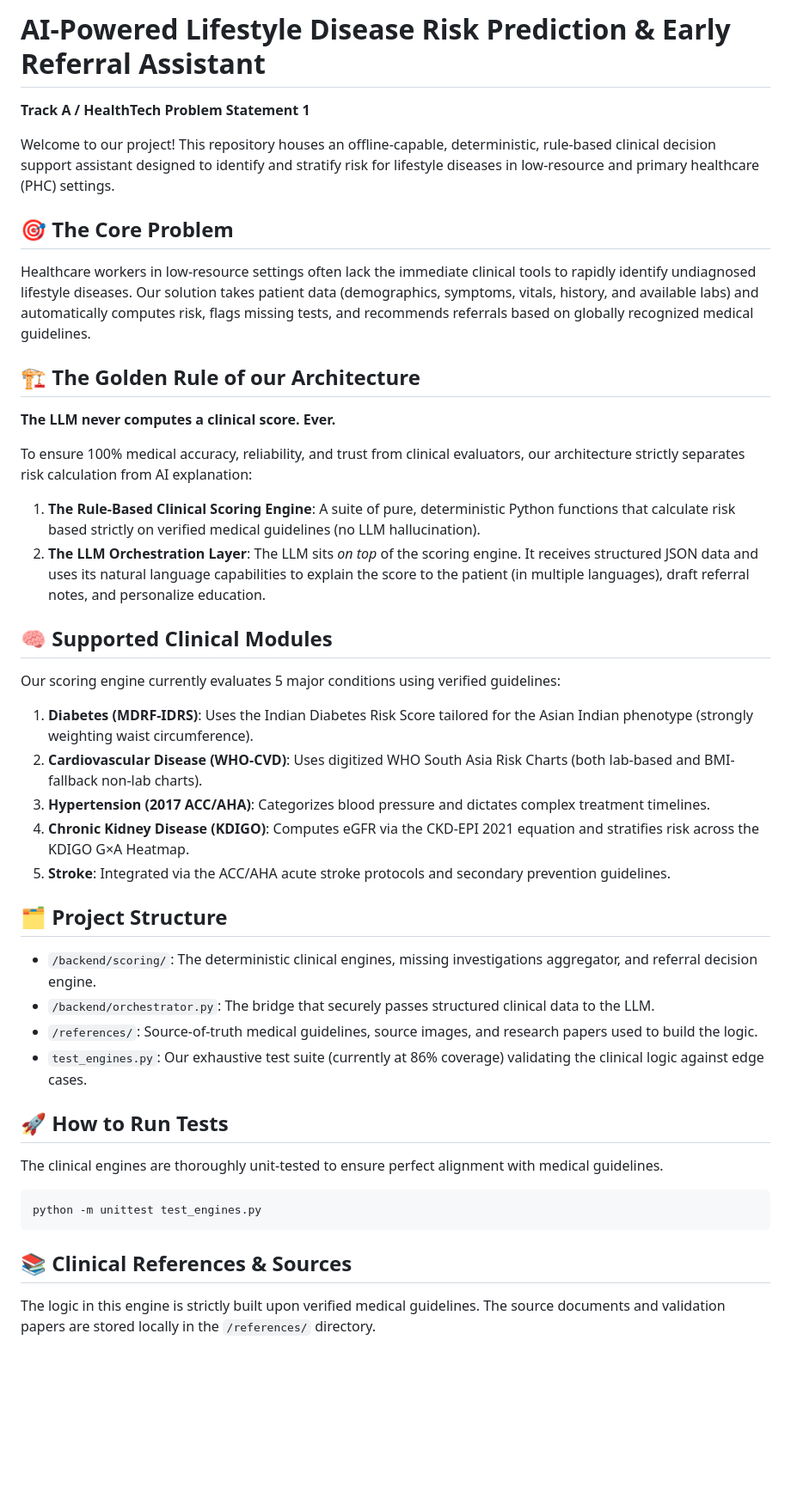
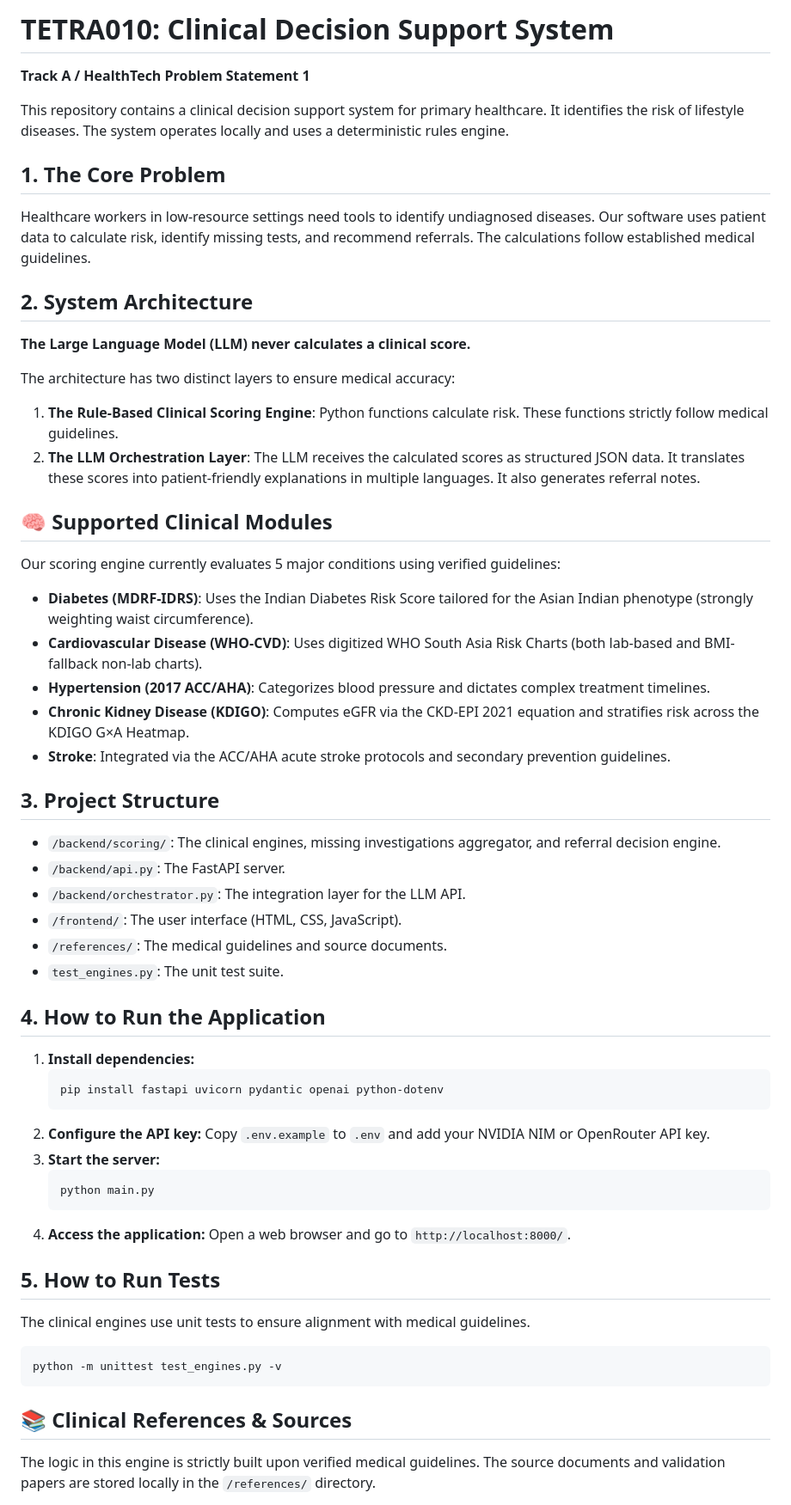
Before and after one commit to CodeMeAbhishek/TETRA010, a Markdown page: README.md, the part around the change. Shown at 86% size. GitHub-like rendering; blank space fills up the shorter version.

Commit message:
Readme updated and preserved modules/references

````diff
--- a/README.md
+++ b/README.md
@@ -1,40 +1,59 @@
-# AI-Powered Lifestyle Disease Risk Prediction & Early Referral Assistant
+# TETRA010: Clinical Decision Support System
 
 **Track A / HealthTech Problem Statement 1**
 
-Welcome to our project! This repository houses an offline-capable, deterministic, rule-based clinical decision support assistant designed to identify and stratify risk for lifestyle diseases in low-resource and primary healthcare (PHC) settings.
+This repository contains a clinical decision support system for primary healthcare. It identifies the risk of lifestyle diseases. The system operates locally and uses a deterministic rules engine.
 
-## 🎯 The Core Problem
-Healthcare workers in low-resource settings often lack the immediate clinical tools to rapidly identify undiagnosed lifestyle diseases. Our solution takes patient data (demographics, symptoms, vitals, history, and available labs) and automatically computes risk, flags missing tests, and recommends referrals based on globally recognized medical guidelines.
+## 1. The Core Problem
+Healthcare workers in low-resource settings need tools to identify undiagnosed diseases. Our software uses patient data to calculate risk, identify missing tests, and recommend referrals. The calculations follow established medical guidelines.
 
-## 🏗️ The Golden Rule of our Architecture
-**The LLM never computes a clinical score. Ever.**
+## 2. System Architecture
+**The Large Language Model (LLM) never calculates a clinical score.**
 
-To ensure 100% medical accuracy, reliability, and trust from clinical evaluators, our architecture strictly separates risk calculation from AI explanation:
-1. **The Rule-Based Clinical Scoring Engine**: A suite of pure, deterministic Python functions that calculate risk based strictly on verified medical guidelines (no LLM hallucination).
-2. **The LLM Orchestration Layer**: The LLM sits *on top* of the scoring engine. It receives structured JSON data and uses its natural language capabilities to explain the score to the patient (in multiple languages), draft referral notes, and personalize education.
+The architecture has two distinct layers to ensure medical accuracy:
+1. **The Rule-Based Clinical Scoring Engine**: Python functions calculate risk. These functions strictly follow medical guidelines.
+2. **The LLM Orchestration Layer**: The LLM receives the calculated scores as structured JSON data. It translates these scores into patient-friendly explanations in multiple languages. It also generates referral notes.
 
 ## 🧠 Supported Clinical Modules
+
 Our scoring engine currently evaluates 5 major conditions using verified guidelines:
-1. **Diabetes (MDRF-IDRS)**: Uses the Indian Diabetes Risk Score tailored for the Asian Indian phenotype (strongly weighting waist circumference).
-2. **Cardiovascular Disease (WHO-CVD)**: Uses digitized WHO South Asia Risk Charts (both lab-based and BMI-fallback non-lab charts).
-3. **Hypertension (2017 ACC/AHA)**: Categorizes blood pressure and dictates complex treatment timelines.
-4. **Chronic Kidney Disease (KDIGO)**: Computes eGFR via the CKD-EPI 2021 equation and stratifies risk across the KDIGO G×A Heatmap.
-5. **Stroke**: Integrated via the ACC/AHA acute stroke protocols and secondary prevention guidelines.
 
-## 🗂️ Project Structure
-* `/backend/scoring/`: The deterministic clinical engines, missing investigations aggregator, and referral decision engine.
-* `/backend/orchestrator.py`: The bridge that securely passes structured clinical data to the LLM.
-* `/references/`: Source-of-truth medical guidelines, source images, and research papers used to build the logic.
-* `test_engines.py`: Our exhaustive test suite (currently at 86% coverage) validating the clinical logic against edge cases.
+- **Diabetes (MDRF-IDRS)**: Uses the Indian Diabetes Risk Score tailored for the Asian Indian phenotype (strongly weighting waist circumference).
+- **Cardiovascular Disease (WHO-CVD)**: Uses digitized WHO South Asia Risk Charts (both lab-based and BMI-fallback non-lab charts).
+- **Hypertension (2017 ACC/AHA)**: Categorizes blood pressure and dictates complex treatment timelines.
+- **Chronic Kidney Disease (KDIGO)**: Computes eGFR via the CKD-EPI 2021 equation and stratifies risk across the KDIGO G×A Heatmap.
+- **Stroke**: Integrated via the ACC/AHA acute stroke protocols and secondary prevention guidelines.
 
-## 🚀 How to Run Tests
-The clinical engines are thoroughly unit-tested to ensure perfect alignment with medical guidelines.
+## 3. Project Structure
+- `/backend/scoring/`: The clinical engines, missing investigations aggregator, and referral decision engine.
+- `/backend/api.py`: The FastAPI server.
+- `/backend/orchestrator.py`: The integration layer for the LLM API.
+- `/frontend/`: The user interface (HTML, CSS, JavaScript).
+- `/references/`: The medical guidelines and source documents.
+- `test_engines.py`: The unit test suite.
+
+## 4. How to Run the Application
+1. **Install dependencies:**
+   ```bash
+   pip install fastapi uvicorn pydantic openai python-dotenv
+   ```
+2. **Configure the API key:**
+   Copy `.env.example` to `.env` and add your NVIDIA NIM or OpenRouter API key.
+3. **Start the server:**
+   ```bash
+   python main.py
+   ```
+4. **Access the application:**
+   Open a web browser and go to `http://localhost:8000/`.
+
+## 5. How to Run Tests
+The clinical engines use unit tests to ensure alignment with medical guidelines.
 ```bash
-python -m unittest test_engines.py
+python -m unittest test_engines.py -v
 ```
 
 ## 📚 Clinical References & Sources
+
 The logic in this engine is strictly built upon verified medical guidelines. The source documents and validation papers are stored locally in the `/references/` directory.
 
 - **Diabetes (MDRF-IDRS):**
````
